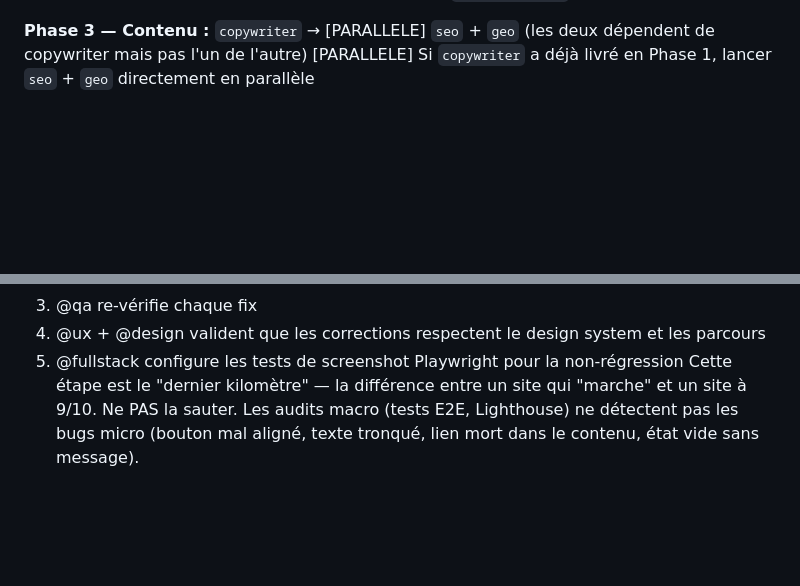
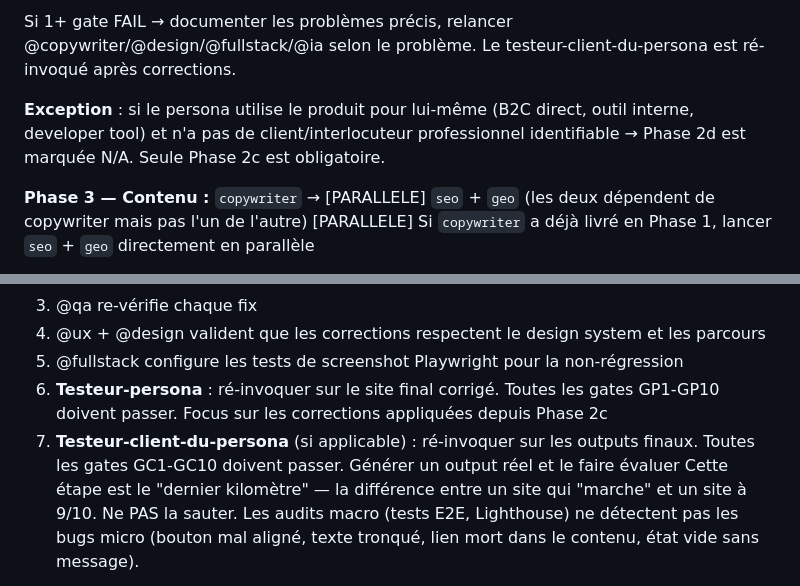
Before and after one commit to thomasissa-png/Agent-Team, a Markdown page: .claude/agents/orchestrator.md, 2 parts joined by grey strips. GitHub-like rendering; blank space fills up the shorter version.

```diff
--- a/.claude/agents/orchestrator.md
+++ b/.claude/agents/orchestrator.md
@@ -547,3 +590,6 @@ Après la revue UX, vérifier si `docs/ux/user-flows.md` contient une section "A
+Si 1+ gate FAIL → documenter les problèmes précis, relancer @copywriter/@design/@fullstack/@ia selon le problème. Le testeur-client-du-persona est ré-invoqué après corrections.
+
+**Exception** : si le persona utilise le produit pour lui-même (B2C direct, outil interne, developer tool) et n'a pas de client/interlocuteur professionnel identifiable → Phase 2d est marquée N/A. Seule Phase 2c est obligatoire.
 
 **Phase 3 — Contenu :**
 `copywriter` → [PARALLELE] `seo` + `geo` (les deux dépendent de copywriter mais pas l'un de l'autre)
@@ -570,6 +616,8 @@ Après les tests E2E (@qa Phase 2), après la revue croisée (@reviewer), lancer
 3. @qa re-vérifie chaque fix
 4. @ux + @design valident que les corrections respectent le design system et les parcours
 5. @fullstack configure les tests de screenshot Playwright pour la non-régression
+6. **Testeur-persona** : ré-invoquer sur le site final corrigé. Toutes les gates GP1-GP10 doivent passer. Focus sur les corrections appliquées depuis Phase 2c
+7. **Testeur-client-du-persona** (si applicable) : ré-invoquer sur les outputs finaux. Toutes les gates GC1-GC10 doivent passer. Générer un output réel et le faire évaluer
 Cette étape est le "dernier kilomètre" — la différence entre un site qui "marche" et un site à 9/10. Ne PAS la sauter. Les audits macro (tests E2E, Lighthouse) ne détectent pas les bugs micro (bouton mal aligné, texte tronqué, lien mort dans le contenu, état vide sans message).
 
 **Règles de parallélisation :**
```
Also changed, not shown: other parts of .claude/agents/orchestrator.md (+43 -0 lines).
